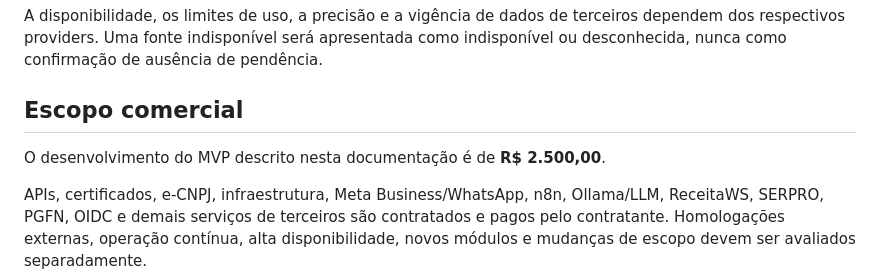
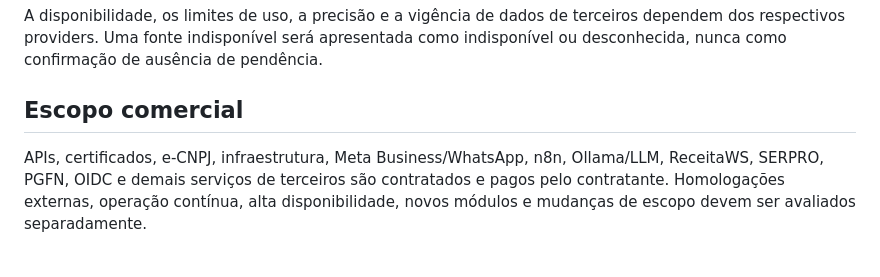
Before and after one commit to Dev-RuiDiniz/Sistema_Inaptas, a Markdown page: README.md, the part around the change. GitHub-like rendering; blank space fills up the shorter version.

Commit message:
Update README to remove MVP cost details
Removed MVP development cost from the README.

```diff
--- a/README.md
+++ b/README.md
@@ -68,8 +68,6 @@ A disponibilidade, os limites de uso, a precisão e a vigência de dados de terc
 
 ## Escopo comercial
 
-O desenvolvimento do MVP descrito nesta documentação é de **R$ 2.500,00**.
-
 APIs, certificados, e-CNPJ, infraestrutura, Meta Business/WhatsApp, n8n, Ollama/LLM, ReceitaWS, SERPRO, PGFN, OIDC e demais serviços de terceiros são contratados e pagos pelo contratante. Homologações externas, operação contínua, alta disponibilidade, novos módulos e mudanças de escopo devem ser avaliados separadamente.
 
 ## Status atual
```
